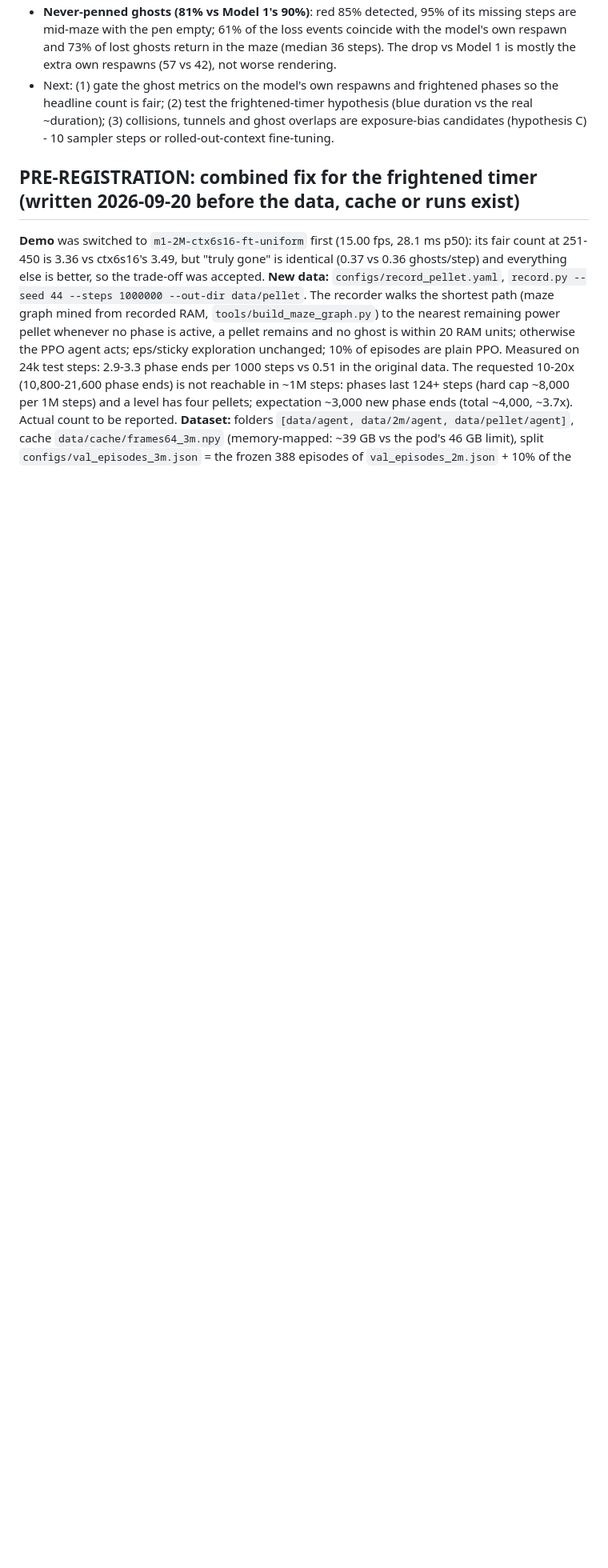
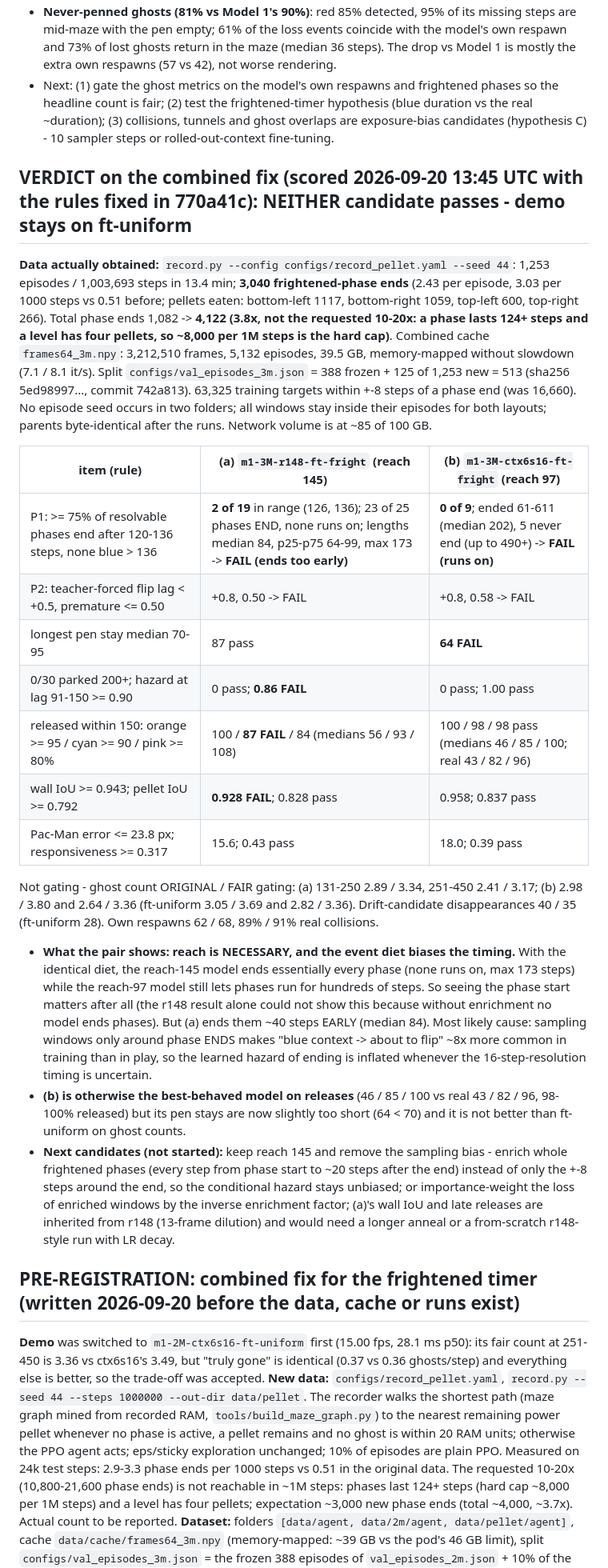
Before and after one commit to Sudish30/pacworld, a Markdown page: notes/handoff.md, the part around the change. Shown at 80% size. GitHub-like rendering; blank space fills up the shorter version.

Commit message:
Handoff: combined-fix verdict - neither candidate passes; reach is necessary, end-only enrichment biases timing
Co-Authored-By: Claude Fable 5.1 <noreply@anthropic.com>

```diff
--- a/notes/handoff.md
+++ b/notes/handoff.md
@@ -70,6 +70,24 @@ Inference-free, from the saved eval frames; both worlds measured with one pixel
 - **The "gone" part** = in-maze disappearances (detected outside the pen, then absent 15+ steps; ground truth has 12 such events, ctx6s16 243). 65% sit at the model's own life losses (death animation + reset, legitimate). The other 85 events cost 0.43 ghosts/step and 40% of them are permanent, so they accumulate (55 of 85 fall in steps 251-450). Triggers: next to Pac-Man 35%, tunnel edge 16%, overlapping another ghost 14%, reappearing inside the pen 18% (eaten-like). 26% are followed by frightened-blue sprites, i.e. the model's own power-pellet phases (Model 1 never renders blue ghosts: 0%); 11 of those never turn back into coloured ghosts within the window - possibly a second hidden timer (frightened duration), not yet tested.
 - **Never-penned ghosts (81% vs Model 1's 90%)**: red 85% detected, 95% of its missing steps are mid-maze with the pen empty; 61% of the loss events coincide with the model's own respawn and 73% of lost ghosts return in the maze (median 36 steps). The drop vs Model 1 is mostly the extra own respawns (57 vs 42), not worse rendering.
 - Next: (1) gate the ghost metrics on the model's own respawns and frightened phases so the headline count is fair; (2) test the frightened-timer hypothesis (blue duration vs the real ~duration); (3) collisions, tunnels and ghost overlaps are exposure-bias candidates (hypothesis C) - 10 sampler steps or rolled-out-context fine-tuning.
+
+## VERDICT on the combined fix (scored 2026-09-20 13:45 UTC with the rules fixed in 770a41c): NEITHER candidate passes - demo stays on ft-uniform
+**Data actually obtained:** `record.py --config configs/record_pellet.yaml --seed 44`: 1,253 episodes / 1,003,693 steps in 13.4 min; **3,040 frightened-phase ends** (2.43 per episode, 3.03 per 1000 steps vs 0.51 before; pellets eaten: bottom-left 1117, bottom-right 1059, top-left 600, top-right 266). Total phase ends 1,082 -> **4,122 (3.8x, not the requested 10-20x: a phase lasts 124+ steps and a level has four pellets, so ~8,000 per 1M steps is the hard cap)**. Combined cache `frames64_3m.npy`: 3,212,510 frames, 5,132 episodes, 39.5 GB, memory-mapped without slowdown (7.1 / 8.1 it/s). Split `configs/val_episodes_3m.json` = 388 frozen + 125 of 1,253 new = 513 (sha256 5ed98997..., commit 742a813). 63,325 training targets within +-8 steps of a phase end (was 16,660). No episode seed occurs in two folders; all windows stay inside their episodes for both layouts; parents byte-identical after the runs. Network volume is at ~85 of 100 GB.
+
+| item (rule) | (a) `m1-3M-r148-ft-fright` (reach 145) | (b) `m1-3M-ctx6s16-ft-fright` (reach 97) |
+|---|---|---|
+| P1: >= 75% of resolvable phases end after 120-136 steps, none blue > 136 | **2 of 19** in range (126, 136); 23 of 25 phases END, none runs on; lengths median 84, p25-p75 64-99, max 173 -> **FAIL (ends too early)** | **0 of 9**; ended 61-611 (median 202), 5 never end (up to 490+) -> **FAIL (runs on)** |
+| P2: teacher-forced flip lag < +0.5, premature <= 0.50 | +0.8, 0.50 -> FAIL | +0.8, 0.58 -> FAIL |
+| longest pen stay median 70-95 | 87 pass | **64 FAIL** |
+| 0/30 parked 200+; hazard at lag 91-150 >= 0.90 | 0 pass; **0.86 FAIL** | 0 pass; 1.00 pass |
+| released within 150: orange >= 95 / cyan >= 90 / pink >= 80% | 100 / **87 FAIL** / 84 (medians 56 / 93 / 108) | 100 / 98 / 98 pass (medians 46 / 85 / 100; real 43 / 82 / 96) |
+| wall IoU >= 0.943; pellet IoU >= 0.792 | **0.928 FAIL**; 0.828 pass | 0.958; 0.837 pass |
+| Pac-Man error <= 23.8 px; responsiveness >= 0.317 | 15.6; 0.43 pass | 18.0; 0.39 pass |
+
+Not gating - ghost count ORIGINAL / FAIR gating: (a) 131-250 2.89 / 3.34, 251-450 2.41 / 3.17; (b) 2.98 / 3.80 and 2.64 / 3.36 (ft-uniform 3.05 / 3.69 and 2.82 / 3.36). Drift-candidate disappearances 40 / 35 (ft-uniform 28). Own respawns 62 / 68, 89% / 91% real collisions.
+- **What the pair shows: reach is NECESSARY, and the event diet biases the timing.** With the identical diet, the reach-145 model ends essentially every phase (none runs on, max 173 steps) while the reach-97 model still lets phases run for hundreds of steps. So seeing the phase start matters after all (the r148 result alone could not show this because without enrichment no model ends phases). But (a) ends them ~40 steps EARLY (median 84). Most likely cause: sampling windows only around phase ENDS makes "blue context -> about to flip" ~8x more common in training than in play, so the learned hazard of ending is inflated whenever the 16-step-resolution timing is uncertain.
+- **(b) is otherwise the best-behaved model on releases** (46 / 85 / 100 vs real 43 / 82 / 96, 98-100% released) but its pen stays are now slightly too short (64 < 70) and it is not better than ft-uniform on ghost counts.
+- **Next candidates (not started):** keep reach 145 and remove the sampling bias - enrich whole frightened phases (every step from phase start to ~20 steps after the end) instead of only the +-8 steps around the end, so the conditional hazard stays unbiased; or importance-weight the loss of enriched windows by the inverse enrichment factor; (a)'s wall IoU and late releases are inherited from r148 (13-frame dilution) and would need a longer anneal or a from-scratch r148-style run with LR decay.
 
 ## PRE-REGISTRATION: combined fix for the frightened timer (written 2026-09-20 before the data, cache or runs exist)
 **Demo** was switched to `m1-2M-ctx6s16-ft-uniform` first (15.00 fps, 28.1 ms p50): its fair count at 251-450 is 3.36 vs ctx6s16's 3.49, but "truly gone" is identical (0.37 vs 0.36 ghosts/step) and everything else is better, so the trade-off was accepted.
```
